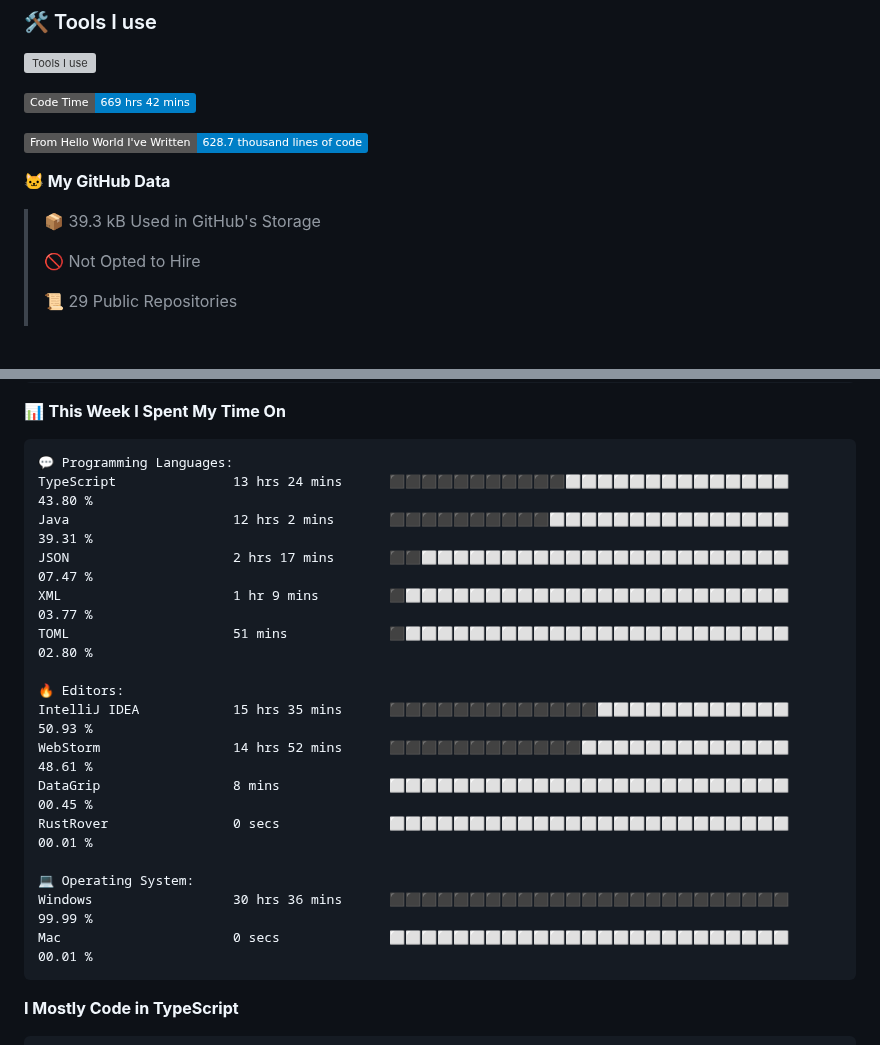
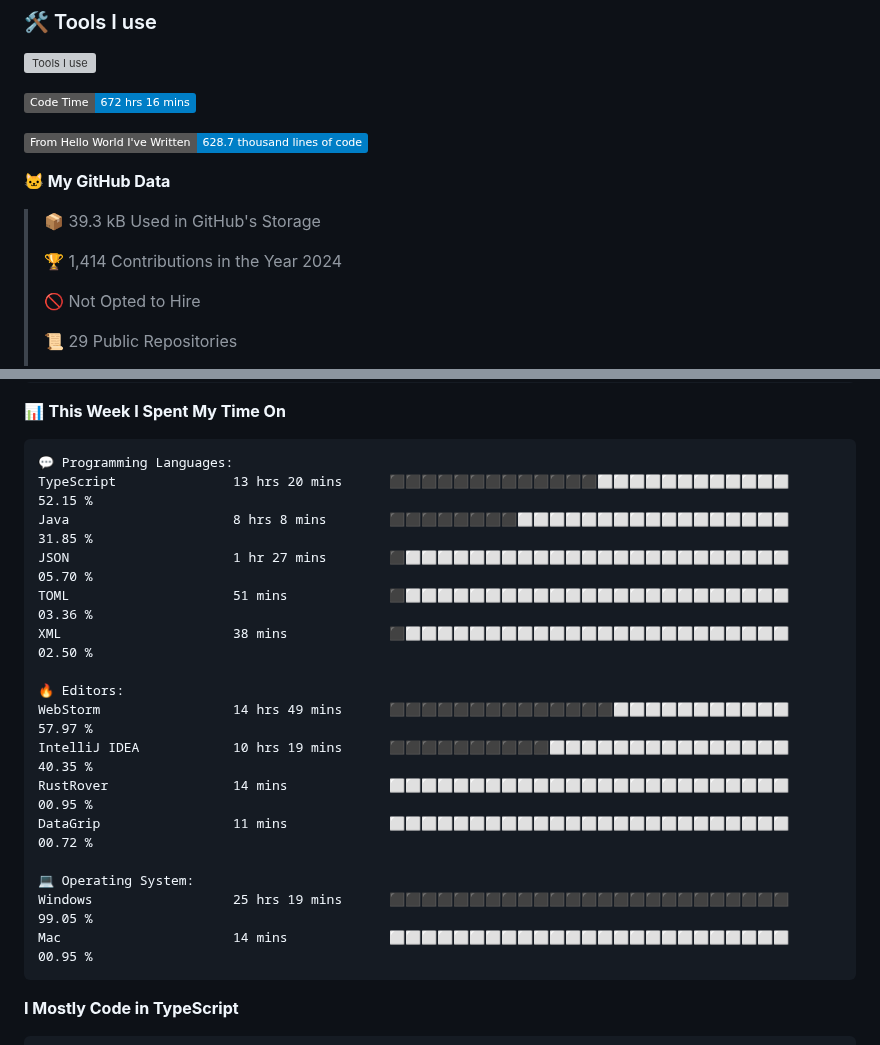
Before and after one commit to SliverKeigo/SliverKeigo, a Markdown page: README.md, 2 parts joined by grey strips. Drawn GitHub-style; badges without logos; blank space fills up the shorter version; grey boxes are pictures that could not be loaded.

Commit message:
Updated with Dev Metrics

````diff
--- a/README.md
+++ b/README.md
@@ -50,13 +50,15 @@
 
 
 <!--START_SECTION:waka-->
-![Code Time](http://img.shields.io/badge/Code%20Time-669%20hrs%2042%20mins-blue)
+![Code Time](http://img.shields.io/badge/Code%20Time-672%20hrs%2016%20mins-blue)
 
 ![Lines of code](https://img.shields.io/badge/From%20Hello%20World%20I%27ve%20Written-628.7%20thousand%20lines%20of%20code-blue)
 
 **🐱 My GitHub Data**
 
 > 📦 39.3 kB Used in GitHub's Storage
+ >
+> 🏆 1,414 Contributions in the Year 2024
  >
 > 🚫 Not Opted to Hire
  >
@@ -89,21 +91,21 @@ Sunday                   189 commits         ⬛⬜⬜⬜⬜⬜⬜⬜⬜⬜⬜
 
 ```text
 💬 Programming Languages:
-TypeScript               13 hrs 24 mins      ⬛⬛⬛⬛⬛⬛⬛⬛⬛⬛⬛⬜⬜⬜⬜⬜⬜⬜⬜⬜⬜⬜⬜⬜⬜   43.80 %
-Java                     12 hrs 2 mins       ⬛⬛⬛⬛⬛⬛⬛⬛⬛⬛⬜⬜⬜⬜⬜⬜⬜⬜⬜⬜⬜⬜⬜⬜⬜   39.31 %
-JSON                     2 hrs 17 mins       ⬛⬛⬜⬜⬜⬜⬜⬜⬜⬜⬜⬜⬜⬜⬜⬜⬜⬜⬜⬜⬜⬜⬜⬜⬜   07.47 %
-XML                      1 hr 9 mins         ⬛⬜⬜⬜⬜⬜⬜⬜⬜⬜⬜⬜⬜⬜⬜⬜⬜⬜⬜⬜⬜⬜⬜⬜⬜   03.77 %
-TOML                     51 mins             ⬛⬜⬜⬜⬜⬜⬜⬜⬜⬜⬜⬜⬜⬜⬜⬜⬜⬜⬜⬜⬜⬜⬜⬜⬜   02.80 %
+TypeScript               13 hrs 20 mins      ⬛⬛⬛⬛⬛⬛⬛⬛⬛⬛⬛⬛⬛⬜⬜⬜⬜⬜⬜⬜⬜⬜⬜⬜⬜   52.15 %
+Java                     8 hrs 8 mins        ⬛⬛⬛⬛⬛⬛⬛⬛⬜⬜⬜⬜⬜⬜⬜⬜⬜⬜⬜⬜⬜⬜⬜⬜⬜   31.85 %
+JSON                     1 hr 27 mins        ⬛⬜⬜⬜⬜⬜⬜⬜⬜⬜⬜⬜⬜⬜⬜⬜⬜⬜⬜⬜⬜⬜⬜⬜⬜   05.70 %
+TOML                     51 mins             ⬛⬜⬜⬜⬜⬜⬜⬜⬜⬜⬜⬜⬜⬜⬜⬜⬜⬜⬜⬜⬜⬜⬜⬜⬜   03.36 %
+XML                      38 mins             ⬛⬜⬜⬜⬜⬜⬜⬜⬜⬜⬜⬜⬜⬜⬜⬜⬜⬜⬜⬜⬜⬜⬜⬜⬜   02.50 %
 
 🔥 Editors:
-IntelliJ IDEA            15 hrs 35 mins      ⬛⬛⬛⬛⬛⬛⬛⬛⬛⬛⬛⬛⬛⬜⬜⬜⬜⬜⬜⬜⬜⬜⬜⬜⬜   50.93 %
-WebStorm                 14 hrs 52 mins      ⬛⬛⬛⬛⬛⬛⬛⬛⬛⬛⬛⬛⬜⬜⬜⬜⬜⬜⬜⬜⬜⬜⬜⬜⬜   48.61 %
-DataGrip                 8 mins              ⬜⬜⬜⬜⬜⬜⬜⬜⬜⬜⬜⬜⬜⬜⬜⬜⬜⬜⬜⬜⬜⬜⬜⬜⬜   00.45 %
-RustRover                0 secs              ⬜⬜⬜⬜⬜⬜⬜⬜⬜⬜⬜⬜⬜⬜⬜⬜⬜⬜⬜⬜⬜⬜⬜⬜⬜   00.01 %
+WebStorm                 14 hrs 49 mins      ⬛⬛⬛⬛⬛⬛⬛⬛⬛⬛⬛⬛⬛⬛⬜⬜⬜⬜⬜⬜⬜⬜⬜⬜⬜   57.97 %
+IntelliJ IDEA            10 hrs 19 mins      ⬛⬛⬛⬛⬛⬛⬛⬛⬛⬛⬜⬜⬜⬜⬜⬜⬜⬜⬜⬜⬜⬜⬜⬜⬜   40.35 %
+RustRover                14 mins             ⬜⬜⬜⬜⬜⬜⬜⬜⬜⬜⬜⬜⬜⬜⬜⬜⬜⬜⬜⬜⬜⬜⬜⬜⬜   00.95 %
+DataGrip                 11 mins             ⬜⬜⬜⬜⬜⬜⬜⬜⬜⬜⬜⬜⬜⬜⬜⬜⬜⬜⬜⬜⬜⬜⬜⬜⬜   00.72 %
 
 💻 Operating System:
-Windows                  30 hrs 36 mins      ⬛⬛⬛⬛⬛⬛⬛⬛⬛⬛⬛⬛⬛⬛⬛⬛⬛⬛⬛⬛⬛⬛⬛⬛⬛   99.99 %
-Mac                      0 secs              ⬜⬜⬜⬜⬜⬜⬜⬜⬜⬜⬜⬜⬜⬜⬜⬜⬜⬜⬜⬜⬜⬜⬜⬜⬜   00.01 %
+Windows                  25 hrs 19 mins      ⬛⬛⬛⬛⬛⬛⬛⬛⬛⬛⬛⬛⬛⬛⬛⬛⬛⬛⬛⬛⬛⬛⬛⬛⬛   99.05 %
+Mac                      14 mins             ⬜⬜⬜⬜⬜⬜⬜⬜⬜⬜⬜⬜⬜⬜⬜⬜⬜⬜⬜⬜⬜⬜⬜⬜⬜   00.95 %
 ```
 
 **I Mostly Code in TypeScript**
````
Also changed, not shown: other parts of README.md (+1 -1 lines).
